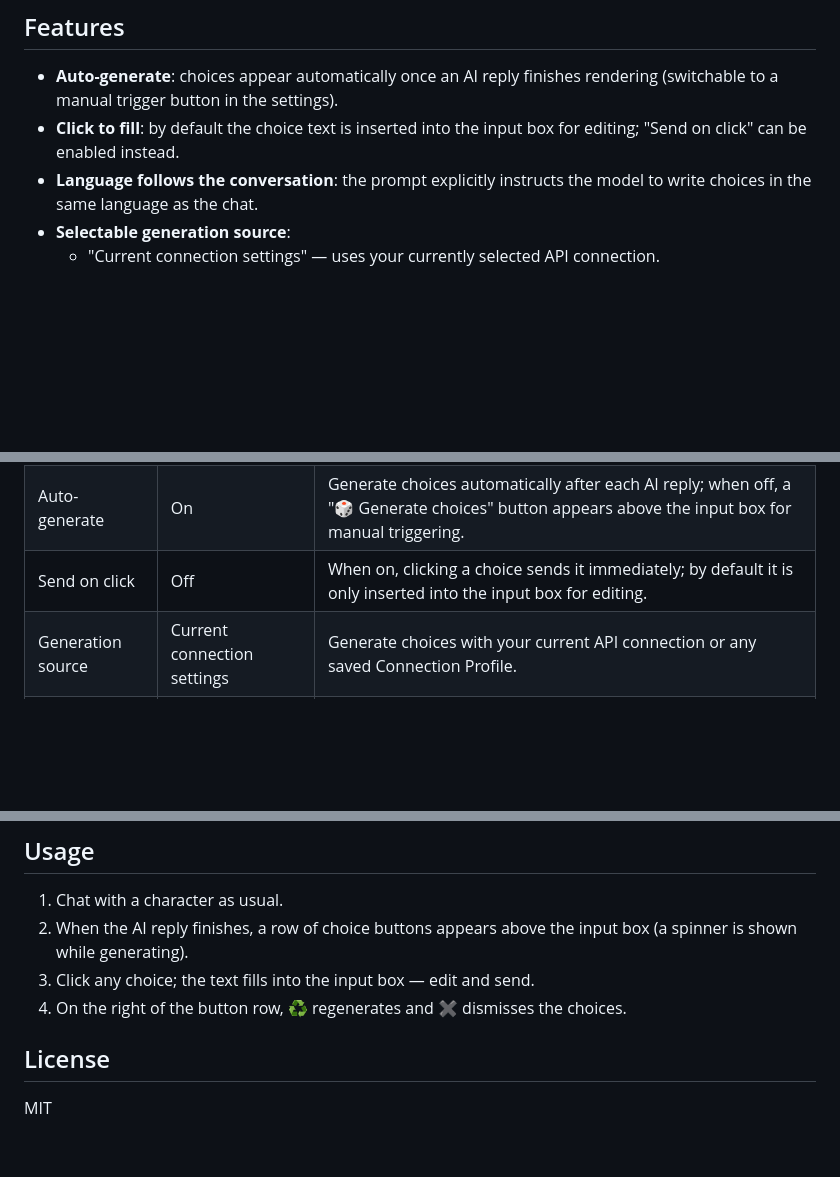
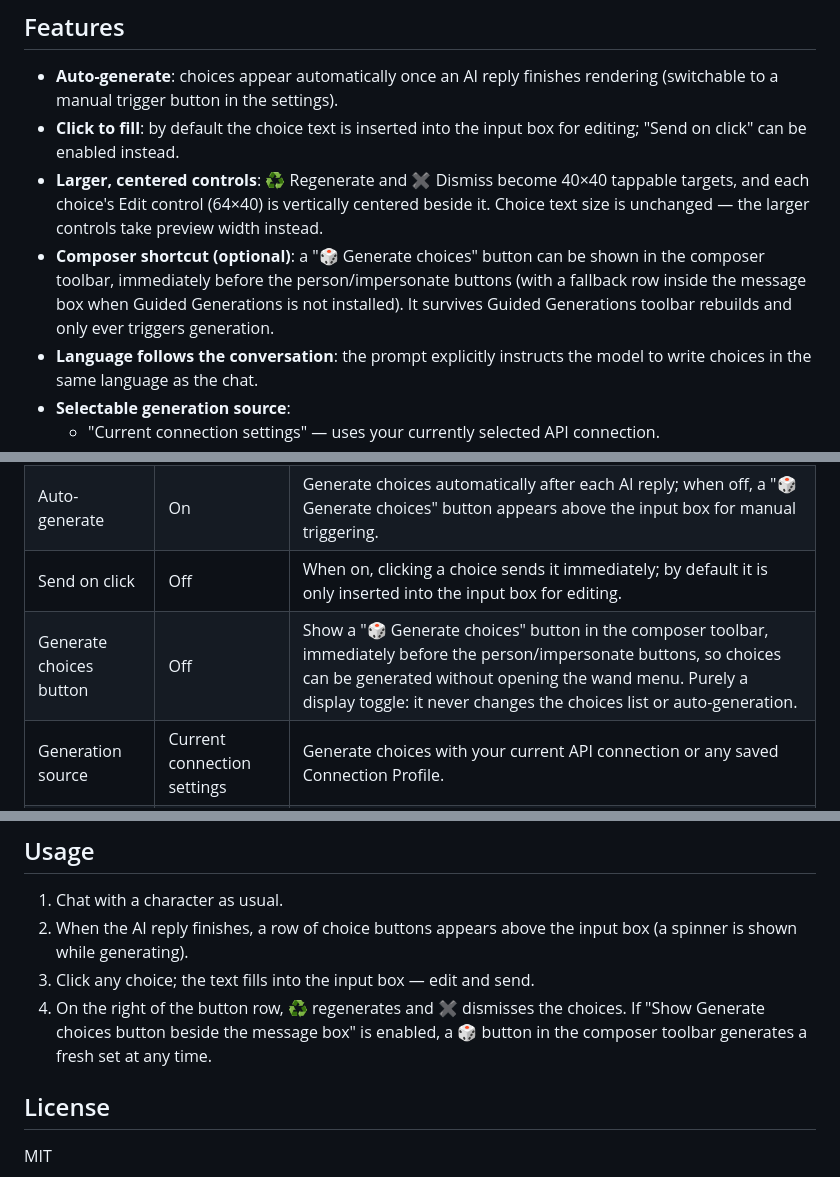
Before and after one commit to disreconnected/next-choices, a Markdown page: README.md, 3 parts joined by grey strips. Drawn GitHub-style; blank space fills up the shorter version.

Commit message:
docs: English-only release notes for 0.3.0
Document the enlarged controls and the opt-in composer shortcut in the
English features, settings table and usage sections. The Chinese half stays
identical to the fork original.

```diff
--- a/README.md
+++ b/README.md
@@ -10,6 +10,8 @@ The UI language follows SillyTavern's **User Settings → UI Language** setting:
 
 - **Auto-generate**: choices appear automatically once an AI reply finishes rendering (switchable to a manual trigger button in the settings).
 - **Click to fill**: by default the choice text is inserted into the input box for editing; "Send on click" can be enabled instead.
+- **Larger, centered controls**: ♻️ Regenerate and ✖ Dismiss become 40×40 tappable targets, and each choice's Edit control (64×40) is vertically centered beside it. Choice text size is unchanged — the larger controls take preview width instead.
+- **Composer shortcut (optional)**: a "🎲 Generate choices" button can be shown in the composer toolbar, immediately before the person/impersonate buttons (with a fallback row inside the message box when Guided Generations is not installed). It survives Guided Generations toolbar rebuilds and only ever triggers generation.
 - **Language follows the conversation**: the prompt explicitly instructs the model to write choices in the same language as the chat.
 - **Selectable generation source**:
   - "Current connection settings" — uses your currently selected API connection.
@@ -42,6 +44,7 @@ Expand "Next Choices" in the Extensions panel:
 | Enable extension | On | Master switch. |
 | Auto-generate | On | Generate choices automatically after each AI reply; when off, a "🎲 Generate choices" button appears above the input box for manual triggering. |
 | Send on click | Off | When on, clicking a choice sends it immediately; by default it is only inserted into the input box for editing. |
+| Generate choices button | Off | Show a "🎲 Generate choices" button in the composer toolbar, immediately before the person/impersonate buttons, so choices can be generated without opening the wand menu. Purely a display toggle: it never changes the choices list or auto-generation. |
 | Generation source | Current connection settings | Generate choices with your current API connection or any saved Connection Profile. |
 | Number of choices | 3 | How many choices to generate each time. |
 | Max tokens | 500 | Token limit for the generation request. |
@@ -69,7 +72,7 @@ Other **SillyTavern built-in macros** (for example, `{{description}}` and `{{sce
 1. Chat with a character as usual.
 2. When the AI reply finishes, a row of choice buttons appears above the input box (a spinner is shown while generating).
 3. Click any choice; the text fills into the input box — edit and send.
-4. On the right of the button row, ♻️ regenerates and ✖ dismisses the choices.
+4. On the right of the button row, ♻️ regenerates and ✖ dismisses the choices. If "Show Generate choices button beside the message box" is enabled, a 🎲 button in the composer toolbar generates a fresh set at any time.
 
 ## License
 
```
